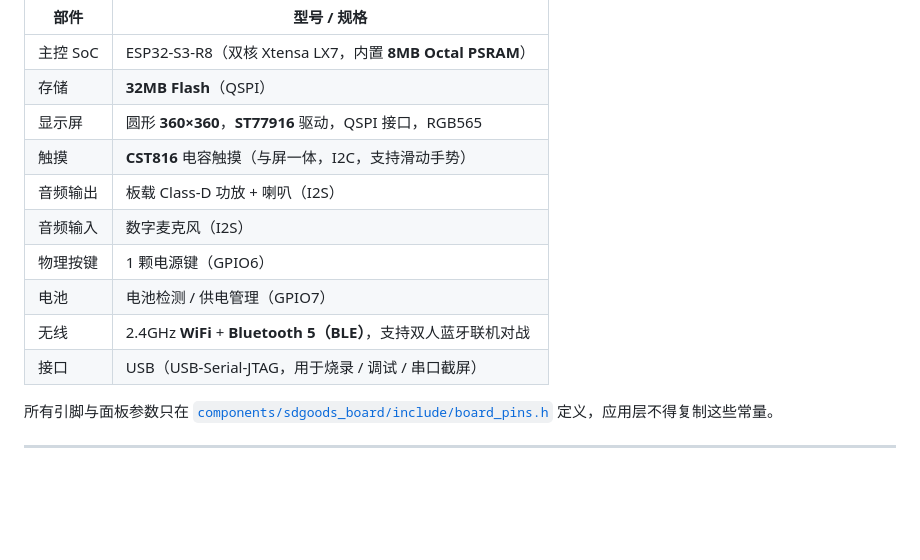
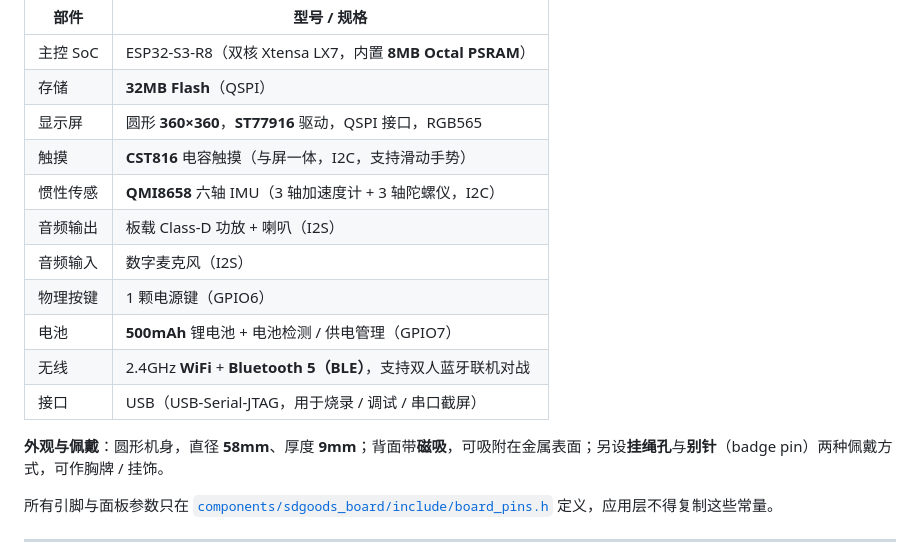
Before and after one commit to SDGOODS/SDGOODS-ESP32S3, a Markdown page: README.md, the part around the change. Drawn GitHub-style; blank space fills up the shorter version.

Commit message:
docs: README 硬件能力补充陀螺仪/电池500mAh/尺寸58mm与磁吸挂绳别针

```diff
--- a/README.md
+++ b/README.md
@@ -31,12 +31,15 @@
 | 存储 | **32MB Flash**（QSPI） |
 | 显示屏 | 圆形 **360×360**，**ST77916** 驱动，QSPI 接口，RGB565 |
 | 触摸 | **CST816** 电容触摸（与屏一体，I2C，支持滑动手势） |
+| 惯性传感 | **QMI8658** 六轴 IMU（3 轴加速度计 + 3 轴陀螺仪，I2C） |
 | 音频输出 | 板载 Class-D 功放 + 喇叭（I2S） |
 | 音频输入 | 数字麦克风（I2S） |
 | 物理按键 | 1 颗电源键（GPIO6） |
-| 电池 | 电池检测 / 供电管理（GPIO7） |
+| 电池 | **500mAh** 锂电池 + 电池检测 / 供电管理（GPIO7） |
 | 无线 | 2.4GHz **WiFi** + **Bluetooth 5（BLE）**，支持双人蓝牙联机对战 |
 | 接口 | USB（USB-Serial-JTAG，用于烧录 / 调试 / 串口截屏） |
+
+**外观与佩戴**：圆形机身，直径 **58mm**、厚度 **9mm**；背面带**磁吸**，可吸附在金属表面；另设**挂绳孔**与**别针**（badge pin）两种佩戴方式，可作胸牌 / 挂饰。
 
 所有引脚与面板参数只在 [`components/sdgoods_board/include/board_pins.h`](components/sdgoods_board/include/board_pins.h) 定义，应用层不得复制这些常量。
 
```
